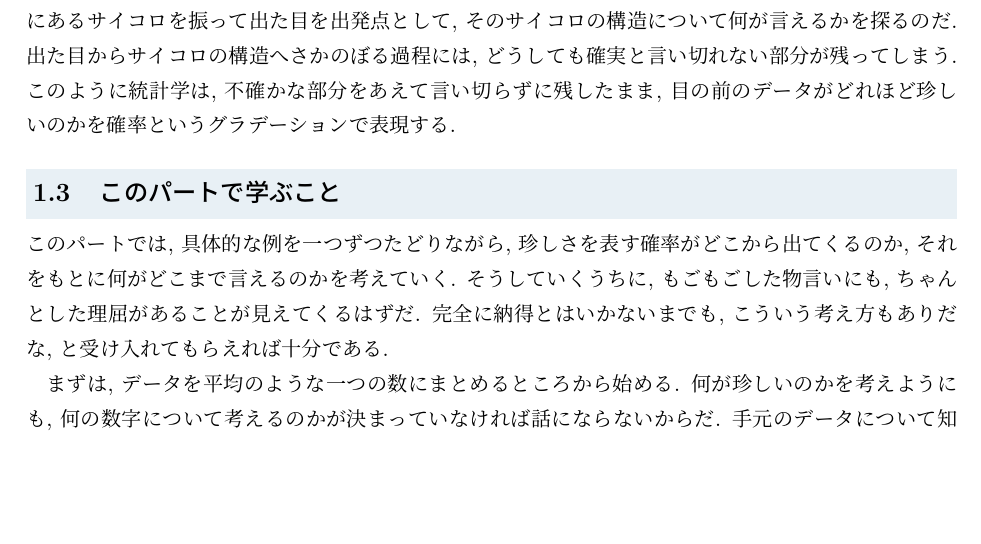
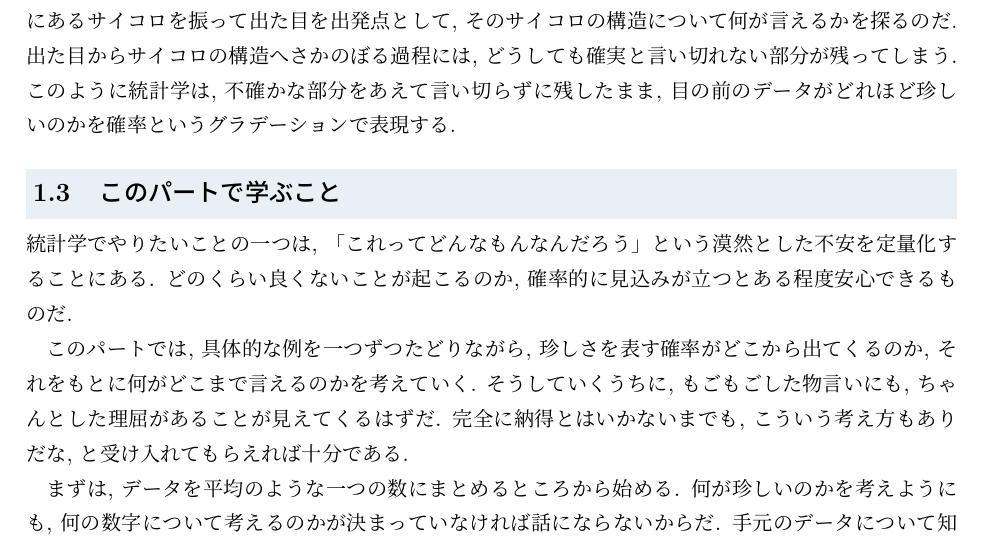
Before and after one commit to lioskM/textbook_statistics, a LaTeX document (chapters/main_v2.tex, which reads chapters/v2_ch01_intro.tex): part of page 4 of 50, cut so that both start at the same text, the shorter picture padded with empty space. Compiled offline with pLaTeX and dvipdfmx.

Commit message:
第1章1.3の冒頭に, 統計学でやりたいことの一つは「これってどんなもんなんだろう」という漠然とした不安を定量化することで, 確率的に見込みが立つとある程度安心できる, の二文を置く (50ページ エラー0)
Co-Authored-By: Claude Opus 5.5 <noreply@anthropic.com>

```diff
--- a/chapters/v2_ch01_intro.tex
+++ b/chapters/v2_ch01_intro.tex
@@ -76,6 +76,9 @@
 
   \subsection{このパートで学ぶこと}
 
+    統計学でやりたいことの一つは, 「これってどんなもんなんだろう」という漠然とした不安を定量化することにある.
+    どのくらい良くないことが起こるのか, 確率的に見込みが立つとある程度安心できるものだ.
+
     このパートでは, 具体的な例を一つずつたどりながら, 珍しさを表す確率がどこから出てくるのか, それをもとに何がどこまで言えるのかを考えていく.
     そうしていくうちに, もごもごした物言いにも, ちゃんとした理屈があることが見えてくるはずだ.
     完全に納得とはいかないまでも, こういう考え方もありだな, と受け入れてもらえれば十分である.
```
